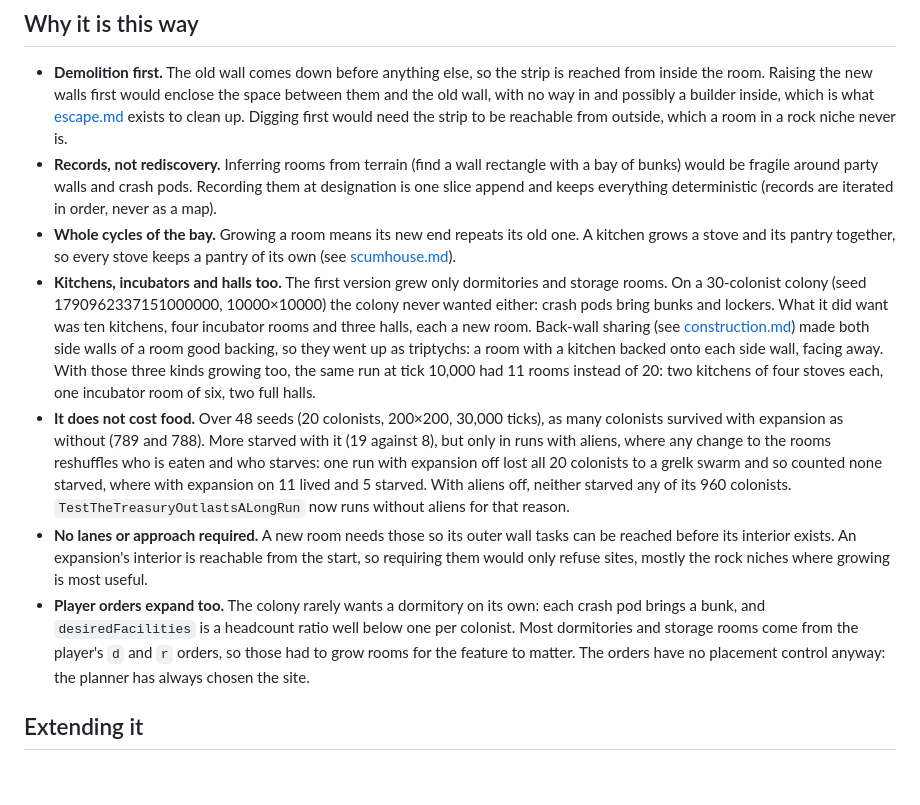
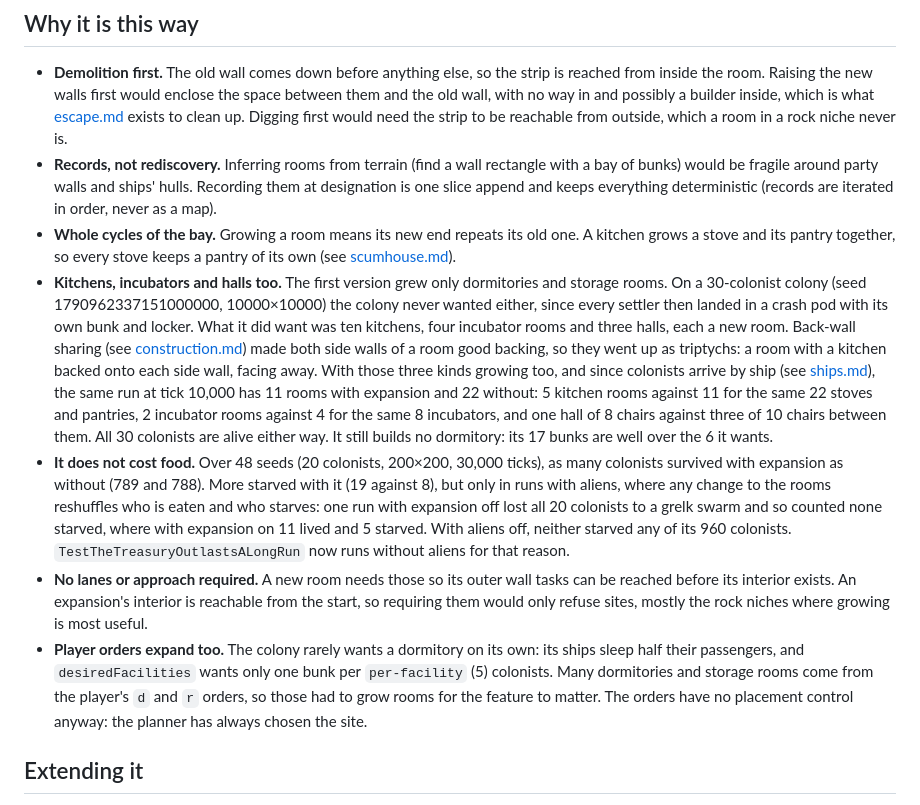
Before and after one commit to KevinMcHugh/mars-sim, a Markdown page: docs/room-expansion.md, the part around the change. GitHub-like rendering; blank space fills up the shorter version.

Commit message:
Update room-expansion doc for colony ships
Colonists now land in colony ships rather than one crash pod each, so the
doc's reasons and measurements no longer named the right source of bunks.
Re-measured the motivating seed on the merged code.

Co-Authored-By: Claude Opus 5.5 <noreply@anthropic.com>

```diff
--- a/docs/room-expansion.md
+++ b/docs/room-expansion.md
@@ -147,21 +147,25 @@ room's project.
   in a rock niche never is.
 - **Records, not rediscovery.** Inferring rooms from terrain (find a wall
   rectangle with a bay of bunks) would be fragile around party walls and
-  crash pods. Recording them at designation is one slice append and keeps
+  ships' hulls. Recording them at designation is one slice append and keeps
   everything deterministic (records are iterated in order, never as a map).
 - **Whole cycles of the bay.** Growing a room means its new end repeats its
   old one. A kitchen grows a stove and its pantry together, so every stove
   keeps a pantry of its own (see [scumhouse.md](./scumhouse.md)).
 - **Kitchens, incubators and halls too.** The first version grew only
   dormitories and storage rooms. On a 30-colonist colony (seed
-  1790962337151000000, 10000×10000) the colony never wanted either: crash pods
-  bring bunks and lockers. What it did want was ten kitchens, four incubator
-  rooms and three halls, each a new room. Back-wall sharing (see
-  [construction.md](./construction.md)) made both side walls of a room good
-  backing, so they went up as triptychs: a room with a kitchen backed onto each
-  side wall, facing away. With those three kinds growing too, the same run at
-  tick 10,000 had 11 rooms instead of 20: two kitchens of four stoves each, one
-  incubator room of six, two full halls.
+  1790962337151000000, 10000×10000) the colony never wanted either, since every
+  settler then landed in a crash pod with its own bunk and locker. What it did
+  want was ten kitchens, four incubator rooms and three halls, each a new room.
+  Back-wall sharing (see [construction.md](./construction.md)) made both side
+  walls of a room good backing, so they went up as triptychs: a room with a
+  kitchen backed onto each side wall, facing away. With those three kinds
+  growing too, and since colonists arrive by ship (see [ships.md](./ships.md)),
+  the same run at tick 10,000 has 11 rooms with expansion and 22 without: 5
+  kitchen rooms against 11 for the same 22 stoves and pantries, 2 incubator
+  rooms against 4 for the same 8 incubators, and one hall of 8 chairs against
+  three of 10 chairs between them. All 30 colonists are alive either way. It
+  still builds no dormitory: its 17 bunks are well over the 6 it wants.
 - **It does not cost food.** Over 48 seeds (20 colonists, 200×200, 30,000
   ticks), as many colonists survived with expansion as without (789 and 788).
   More starved with it (19 against 8), but only in runs with aliens, where any
@@ -175,11 +179,11 @@ room's project.
   reachable from the start, so requiring them would only refuse sites, mostly
   the rock niches where growing is most useful.
 - **Player orders expand too.** The colony rarely wants a dormitory on its own:
-  each crash pod brings a bunk, and `desiredFacilities` is a headcount ratio
-  well below one per colonist. Most dormitories and storage rooms come from the
-  player's `d` and `r` orders, so those had to grow rooms for the feature to
-  matter. The orders have no placement control anyway: the planner has always
-  chosen the site.
+  its ships sleep half their passengers, and `desiredFacilities` wants only one
+  bunk per `per-facility` (5) colonists. Many dormitories and storage rooms
+  come from the player's `d` and `r` orders, so those had to grow rooms for the
+  feature to matter. The orders have no placement control anyway: the planner
+  has always chosen the site.
 
 ## Extending it
 
```
